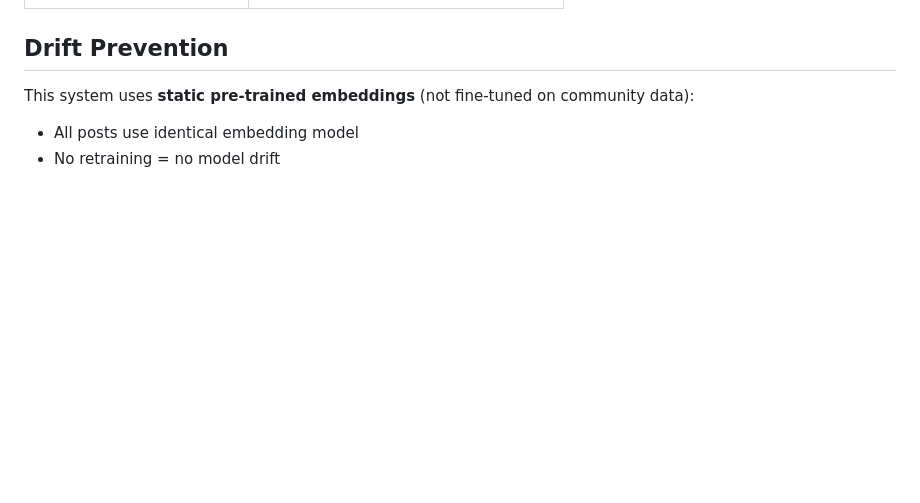
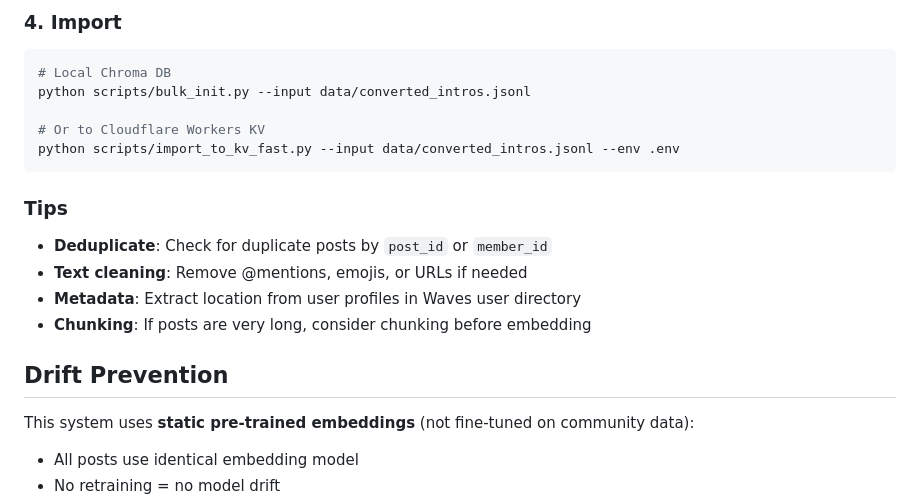
Before and after one commit to srtee/squigglesundae, a Markdown page: README.md, the part around one of its changes. Rendered like a GitHub page; blank space fills up the shorter version.

````diff
--- a/README.md
+++ b/README.md
@@ -83,3 +146,19 @@ results = engine.search(
+### 4. Import
+
+```bash
+# Local Chroma DB
+python scripts/bulk_init.py --input data/converted_intros.jsonl
+
+# Or to Cloudflare Workers KV
+python scripts/import_to_kv_fast.py --input data/converted_intros.jsonl --env .env
+```
+
+### Tips
+
+- **Deduplicate**: Check for duplicate posts by `post_id` or `member_id`
+- **Text cleaning**: Remove @mentions, emojis, or URLs if needed
+- **Metadata**: Extract location from user profiles in Waves user directory
+- **Chunking**: If posts are very long, consider chunking before embedding
 
 ## Drift Prevention
 
````
Also changed, not shown: other parts of README.md (+64 -1 lines).
